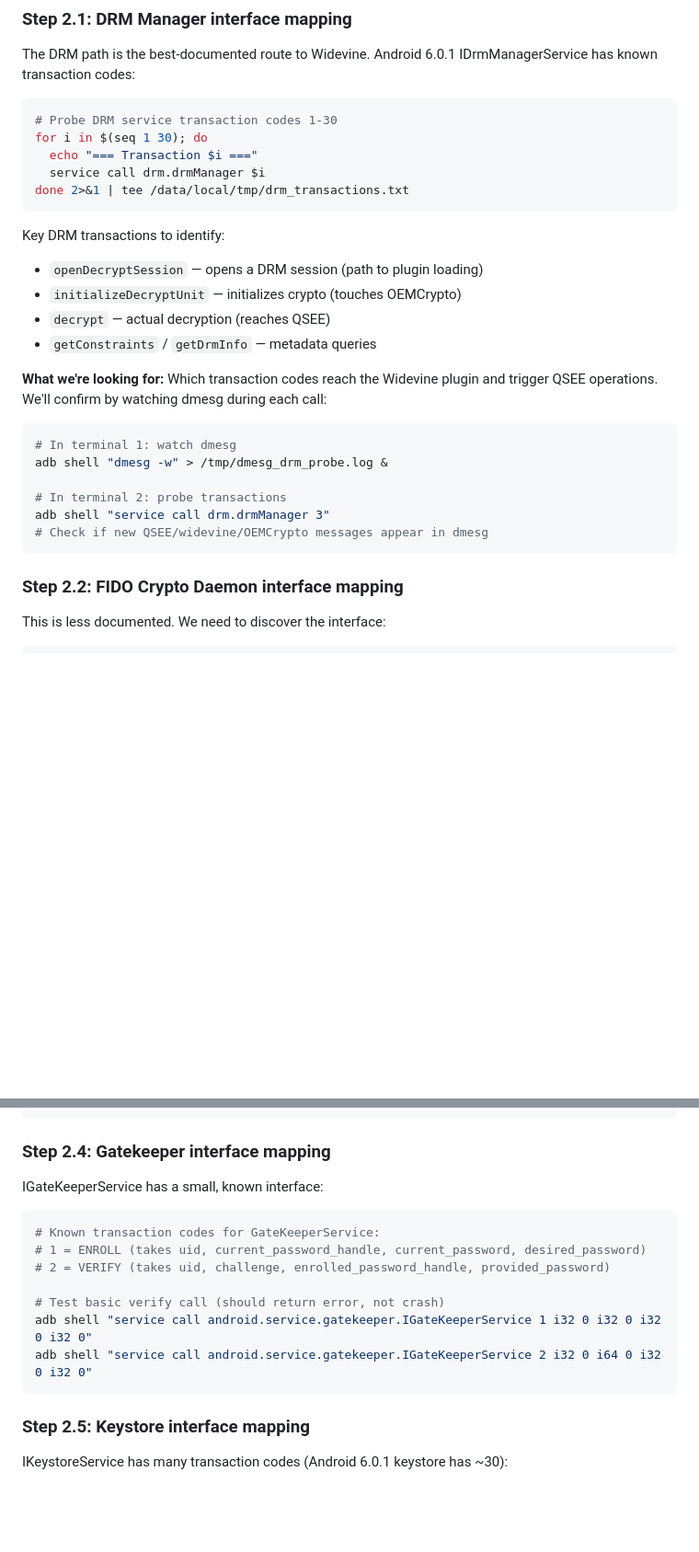
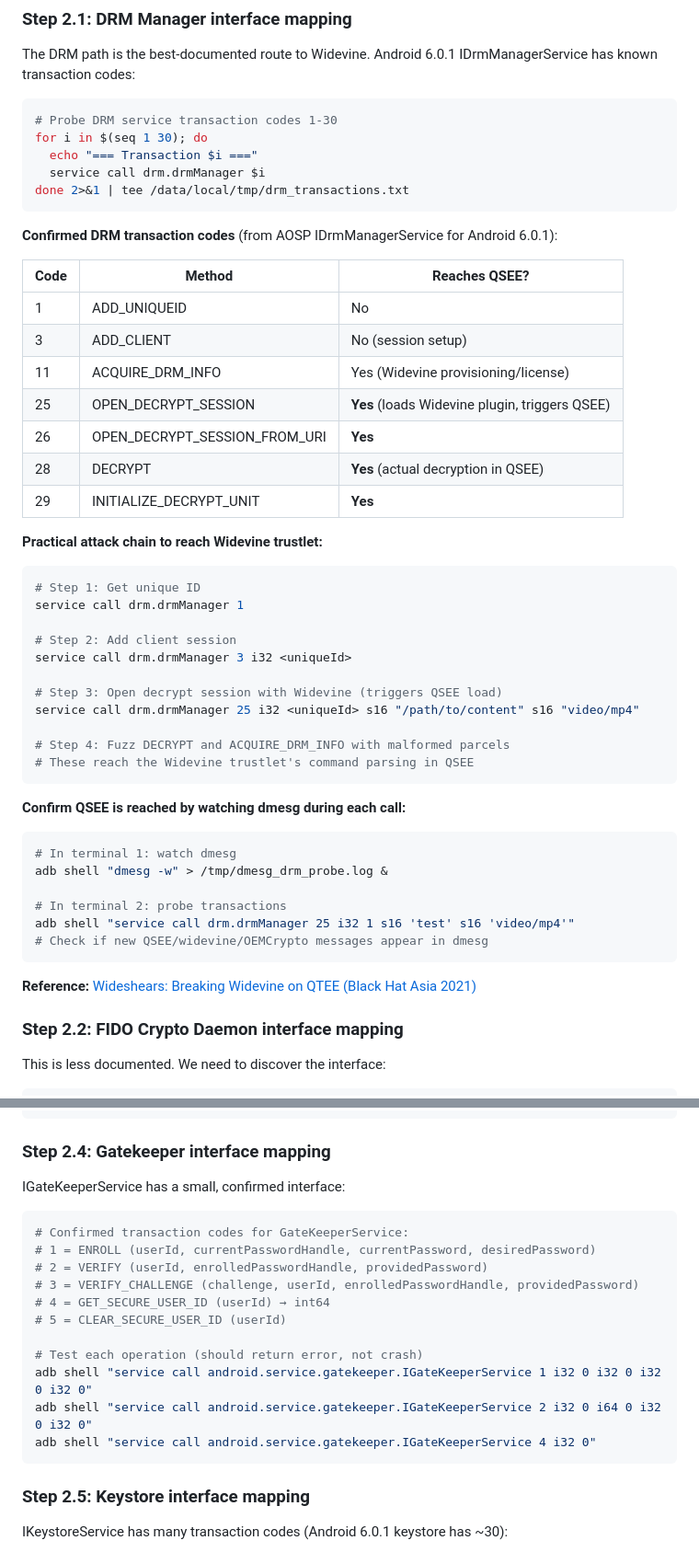
Before and after one commit to SaintPepsi/claude-on-blackberry, a Markdown page: docs/plans/2026-03-08-trustzone-exploitation-plan.md, 2 parts joined by grey strips. Shown at 92% size. GitHub-like rendering; blank space fills up the shorter version.

Commit message:
plan: add confirmed DRM transaction codes, references, libdevbinder
Research agent confirmed IDrmManagerService transaction codes (25=OPEN_DECRYPT_SESSION,
28=DECRYPT reach QSEE). Added practical Widevine attack chain, gatekeeper codes,
libdevbinder reference, and 10 academic/industry references.

Co-Authored-By: Claude Opus 4.6 <noreply@anthropic.com>

````diff
--- a/docs/plans/2026-03-08-trustzone-exploitation-plan.md
+++ b/docs/plans/2026-03-08-trustzone-exploitation-plan.md
@@ -112,22 +112,45 @@ for i in $(seq 1 30); do
 done 2>&1 | tee /data/local/tmp/drm_transactions.txt
 ```
 
-Key DRM transactions to identify:
-- `openDecryptSession` — opens a DRM session (path to plugin loading)
-- `initializeDecryptUnit` — initializes crypto (touches OEMCrypto)
-- `decrypt` — actual decryption (reaches QSEE)
-- `getConstraints` / `getDrmInfo` — metadata queries
+**Confirmed DRM transaction codes** (from AOSP IDrmManagerService for Android 6.0.1):
 
-**What we're looking for:** Which transaction codes reach the Widevine plugin and trigger QSEE operations. We'll confirm by watching dmesg during each call:
+| Code | Method | Reaches QSEE? |
+|------|--------|---------------|
+| 1 | ADD_UNIQUEID | No |
+| 3 | ADD_CLIENT | No (session setup) |
+| 11 | ACQUIRE_DRM_INFO | Yes (Widevine provisioning/license) |
+| 25 | OPEN_DECRYPT_SESSION | **Yes** (loads Widevine plugin, triggers QSEE) |
+| 26 | OPEN_DECRYPT_SESSION_FROM_URI | **Yes** |
+| 28 | DECRYPT | **Yes** (actual decryption in QSEE) |
+| 29 | INITIALIZE_DECRYPT_UNIT | **Yes** |
+
+**Practical attack chain to reach Widevine trustlet:**
+```bash
+# Step 1: Get unique ID
+service call drm.drmManager 1
+
+# Step 2: Add client session
+service call drm.drmManager 3 i32 <uniqueId>
+
+# Step 3: Open decrypt session with Widevine (triggers QSEE load)
+service call drm.drmManager 25 i32 <uniqueId> s16 "/path/to/content" s16 "video/mp4"
+
+# Step 4: Fuzz DECRYPT and ACQUIRE_DRM_INFO with malformed parcels
+# These reach the Widevine trustlet's command parsing in QSEE
+```
+
+**Confirm QSEE is reached by watching dmesg during each call:**
 
 ```bash
 # In terminal 1: watch dmesg
 adb shell "dmesg -w" > /tmp/dmesg_drm_probe.log &
 
 # In terminal 2: probe transactions
-adb shell "service call drm.drmManager 3"
+adb shell "service call drm.drmManager 25 i32 1 s16 'test' s16 'video/mp4'"
 # Check if new QSEE/widevine/OEMCrypto messages appear in dmesg
 ```
+
+**Reference:** [Wideshears: Breaking Widevine on QTEE (Black Hat Asia 2021)](https://i.blackhat.com/asia-21/Thursday-Handouts/as-21-Zhao-Wideshears-Investigating-And-Breaking-Widevine-On-QTEE-wp.pdf)
 
 ### Step 2.2: FIDO Crypto Daemon interface mapping
 
@@ -183,16 +206,20 @@ adb shell "find /system -name '*security*shim*' 2>/dev/null"
 
 ### Step 2.4: Gatekeeper interface mapping
 
-IGateKeeperService has a small, known interface:
+IGateKeeperService has a small, confirmed interface:
 
 ```bash
-# Known transaction codes for GateKeeperService:
-# 1 = ENROLL (takes uid, current_password_handle, current_password, desired_password)
-# 2 = VERIFY (takes uid, challenge, enrolled_password_handle, provided_password)
+# Confirmed transaction codes for GateKeeperService:
+# 1 = ENROLL (userId, currentPasswordHandle, currentPassword, desiredPassword)
+# 2 = VERIFY (userId, enrolledPasswordHandle, providedPassword)
+# 3 = VERIFY_CHALLENGE (challenge, userId, enrolledPasswordHandle, providedPassword)
+# 4 = GET_SECURE_USER_ID (userId) → int64
+# 5 = CLEAR_SECURE_USER_ID (userId)
 
-# Test basic verify call (should return error, not crash)
+# Test each operation (should return error, not crash)
 adb shell "service call android.service.gatekeeper.IGateKeeperService 1 i32 0 i32 0 i32 0 i32 0"
 adb shell "service call android.service.gatekeeper.IGateKeeperService 2 i32 0 i64 0 i32 0 i32 0"
+adb shell "service call android.service.gatekeeper.IGateKeeperService 4 i32 0"
 ```
 
 ### Step 2.5: Keystore interface mapping
````
Also changed, not shown: other parts of docs/plans/2026-03-08-trustzone-exploitation-plan.md (+26 -1 lines).
